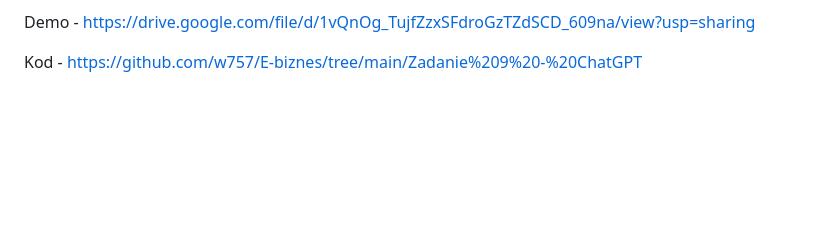
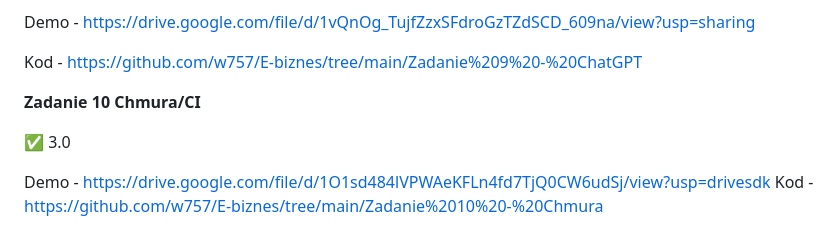
Before and after one commit to w757/E-biznes, a Markdown page: README.md, the part around the change. GitHub-like rendering; blank space fills up the shorter version.

```diff
--- a/README.md
+++ b/README.md
@@ -139,3 +139,12 @@ Kod - https://github.com/w757/E-biznes/tree/main/Zadanie%208%20-%20Oauth
 Demo - https://drive.google.com/file/d/1vQnOg_TujfZzxSFdroGzTZdSCD_609na/view?usp=sharing
 
 Kod - https://github.com/w757/E-biznes/tree/main/Zadanie%209%20-%20ChatGPT
+
+
+**Zadanie 10 Chmura/CI**
+
+✅ 3.0
+
+
+Demo - https://drive.google.com/file/d/1O1sd484lVPWAeKFLn4fd7TjQ0CW6udSj/view?usp=drivesdk
+Kod - https://github.com/w757/E-biznes/tree/main/Zadanie%2010%20-%20Chmura
```
